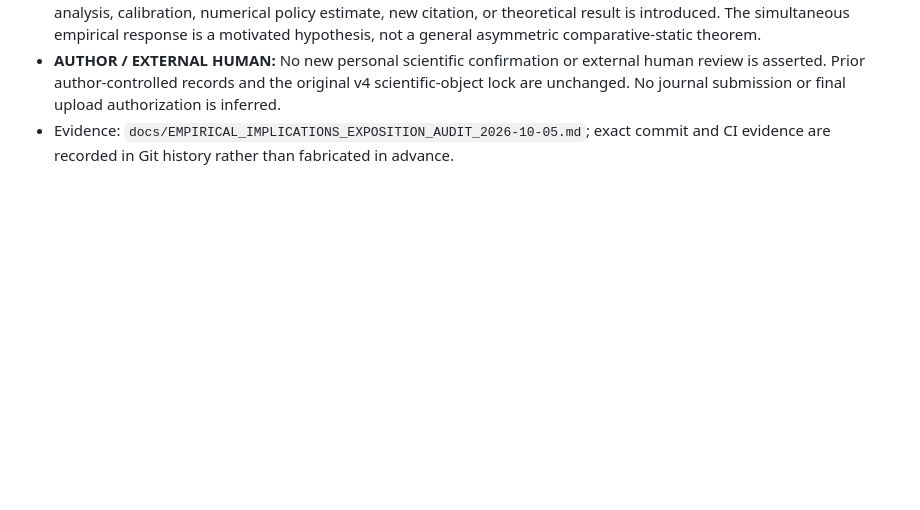
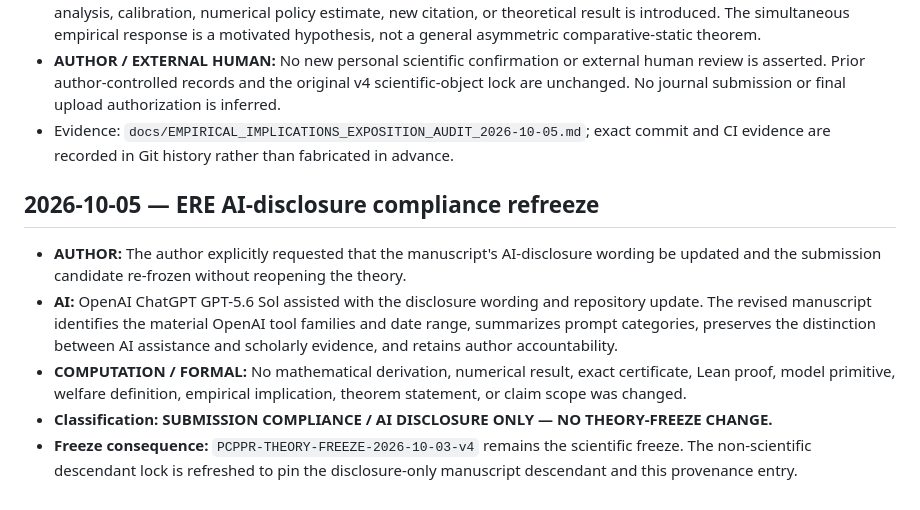
Before and after one commit to ryotamatsuki/public-climate-protection-private-production-redundancy, a Markdown page: docs/AI_PROVENANCE_LOG.md, the part around the change. Drawn GitHub-style; blank space fills up the shorter version.

Commit message:
Record AI disclosure compliance refreeze

```diff
--- a/docs/AI_PROVENANCE_LOG.md
+++ b/docs/AI_PROVENANCE_LOG.md
@@ -67,3 +67,12 @@ from automated checks.
 - **Scope:** EXPOSITION / EMPIRICAL-IMPLICATIONS ONLY — NO THEORY-FREEZE CHANGE. No data acquisition, empirical analysis, calibration, numerical policy estimate, new citation, or theoretical result is introduced. The simultaneous empirical response is a motivated hypothesis, not a general asymmetric comparative-static theorem.
 - **AUTHOR / EXTERNAL HUMAN:** No new personal scientific confirmation or external human review is asserted. Prior author-controlled records and the original v4 scientific-object lock are unchanged. No journal submission or final upload authorization is inferred.
 - Evidence: `docs/EMPIRICAL_IMPLICATIONS_EXPOSITION_AUDIT_2026-10-05.md`; exact commit and CI evidence are recorded in Git history rather than fabricated in advance.
+
+
+## 2026-10-05 — ERE AI-disclosure compliance refreeze
+
+- **AUTHOR:** The author explicitly requested that the manuscript's AI-disclosure wording be updated and the submission candidate re-frozen without reopening the theory.
+- **AI:** OpenAI ChatGPT GPT-5.6 Sol assisted with the disclosure wording and repository update. The revised manuscript identifies the material OpenAI tool families and date range, summarizes prompt categories, preserves the distinction between AI assistance and scholarly evidence, and retains author accountability.
+- **COMPUTATION / FORMAL:** No mathematical derivation, numerical result, exact certificate, Lean proof, model primitive, welfare definition, empirical implication, theorem statement, or claim scope was changed.
+- **Classification:** **SUBMISSION COMPLIANCE / AI DISCLOSURE ONLY — NO THEORY-FREEZE CHANGE.**
+- **Freeze consequence:** `PCPPR-THEORY-FREEZE-2026-10-03-v4` remains the scientific freeze. The non-scientific descendant lock is refreshed to pin the disclosure-only manuscript descendant and this provenance entry.
```
